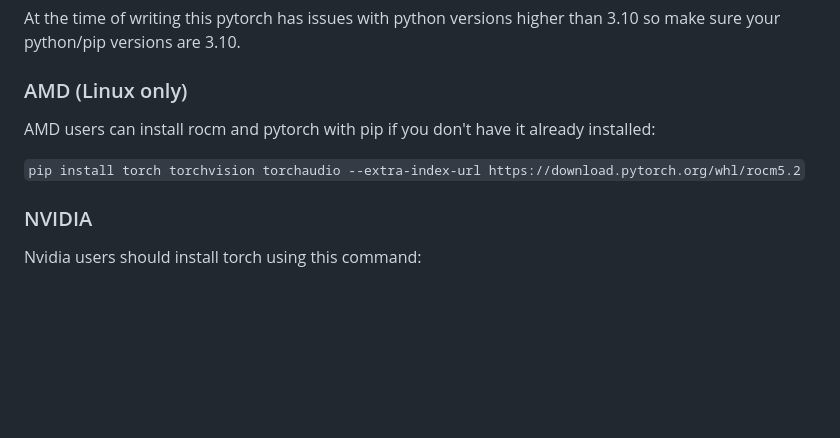
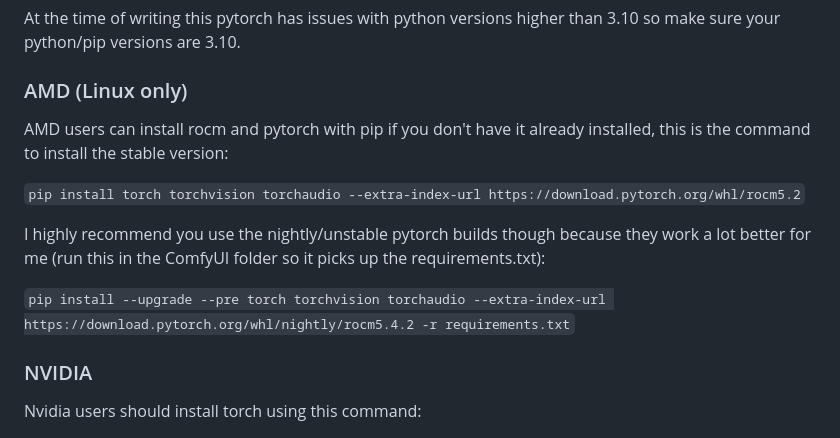
Before and after one commit to snow19941028/ComfyUI, a Markdown page: README.md, the part around the change. GitHub-like rendering; blank space fills up the shorter version.

Commit message:
Add command to install unstable pytorch builds for ROCm.

````diff
--- a/README.md
+++ b/README.md
@@ -50,9 +50,15 @@ Put your VAE in: models/vae
 At the time of writing this pytorch has issues with python versions higher than 3.10 so make sure your python/pip versions are 3.10.
 
 ### AMD (Linux only)
-AMD users can install rocm and pytorch with pip if you don't have it already installed:
+AMD users can install rocm and pytorch with pip if you don't have it already installed, this is the command to install the stable version:
 
 ```pip install torch torchvision torchaudio --extra-index-url https://download.pytorch.org/whl/rocm5.2```
+
+
+I highly recommend you use the nightly/unstable pytorch builds though because they work a lot better for me (run this in the ComfyUI folder so it picks up the requirements.txt):
+
+```pip install --upgrade --pre torch torchvision torchaudio --extra-index-url https://download.pytorch.org/whl/nightly/rocm5.4.2 -r requirements.txt```
+
 
 ### NVIDIA
 
````
